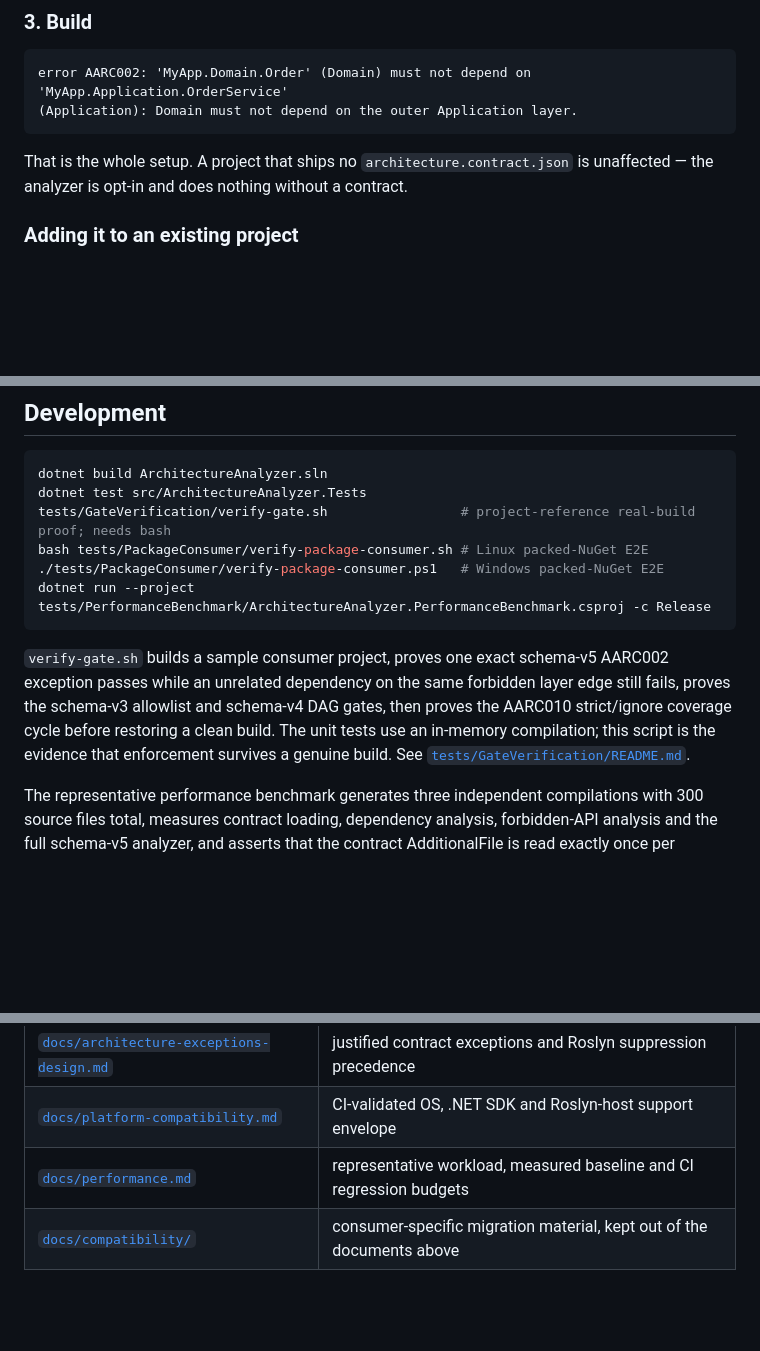
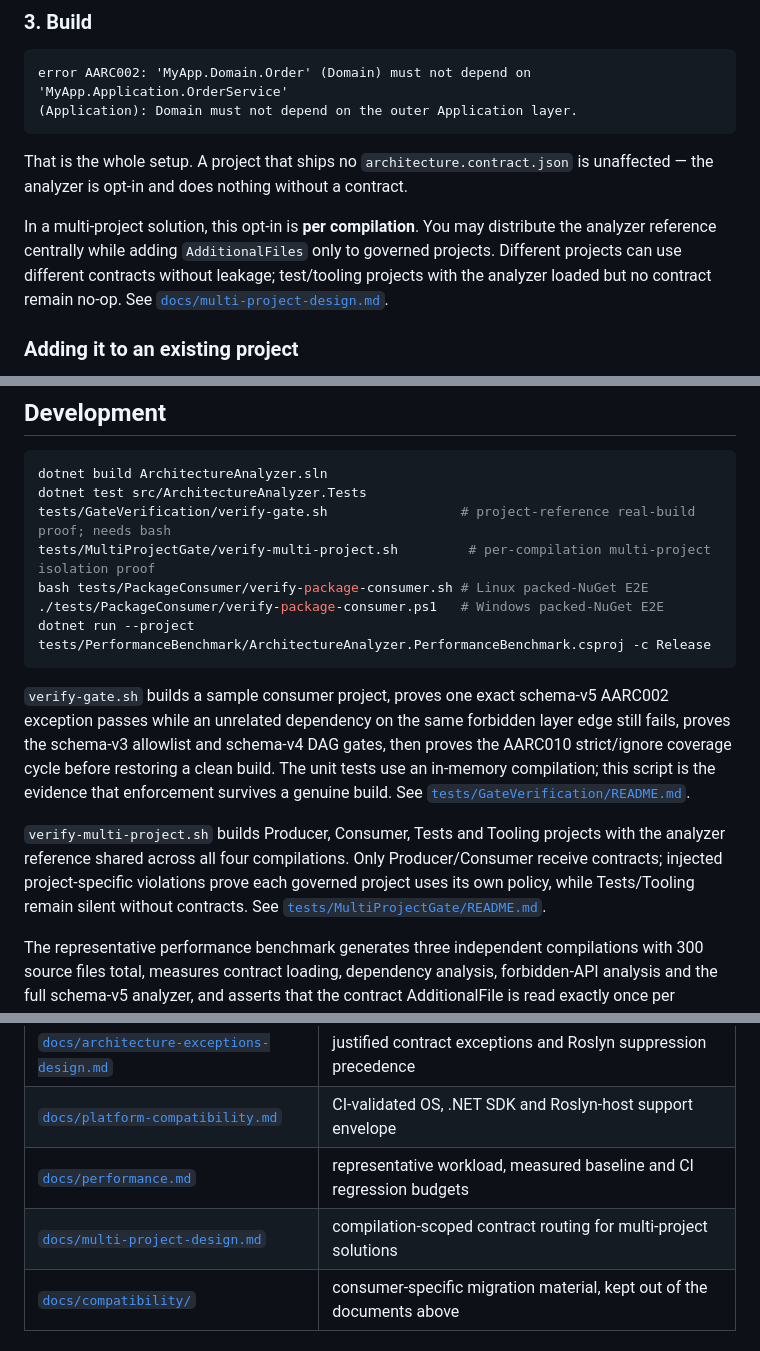
Before and after one commit to mao2009/ArchitectureAnalyzer, a Markdown page: README.md, 3 parts joined by grey strips. Rendered like a GitHub page; blank space fills up the shorter version.

Commit message:
docs: expose multi-project integration behavior (#4)

```diff
--- a/README.md
+++ b/README.md
@@ -140,6 +140,11 @@ error AARC002: 'MyApp.Domain.Order' (Domain) must not depend on 'MyApp.Applicati
 That is the whole setup. A project that ships no `architecture.contract.json` is unaffected —
 the analyzer is opt-in and does nothing without a contract.
 
+In a multi-project solution, this opt-in is **per compilation**. You may distribute the analyzer
+reference centrally while adding `AdditionalFiles` only to governed projects. Different projects
+can use different contracts without leakage; test/tooling projects with the analyzer loaded but no
+contract remain no-op. See [`docs/multi-project-design.md`](docs/multi-project-design.md).
+
 ### Adding it to an existing project
 
 1. Add the `loach.ArchitectureAnalyzer` package reference (or a submodule / project reference, per
@@ -254,6 +259,7 @@ See [`docs/design.md` §9](docs/design.md#9-what-this-analyzer-guarantees-and-wh
 dotnet build ArchitectureAnalyzer.sln
 dotnet test src/ArchitectureAnalyzer.Tests
 tests/GateVerification/verify-gate.sh                 # project-reference real-build proof; needs bash
+tests/MultiProjectGate/verify-multi-project.sh         # per-compilation multi-project isolation proof
 bash tests/PackageConsumer/verify-package-consumer.sh # Linux packed-NuGet E2E
 ./tests/PackageConsumer/verify-package-consumer.ps1   # Windows packed-NuGet E2E
 dotnet run --project tests/PerformanceBenchmark/ArchitectureAnalyzer.PerformanceBenchmark.csproj -c Release
@@ -265,6 +271,12 @@ schema-v3 allowlist and schema-v4 DAG gates, then proves the AARC010 strict/igno
 before restoring a clean build. The unit tests use an in-memory compilation; this script is the evidence that
 enforcement survives a genuine build.
 See [`tests/GateVerification/README.md`](tests/GateVerification/README.md).
+
+`verify-multi-project.sh` builds Producer, Consumer, Tests and Tooling projects with the analyzer
+reference shared across all four compilations. Only Producer/Consumer receive contracts; injected
+project-specific violations prove each governed project uses its own policy, while Tests/Tooling
+remain silent without contracts. See
+[`tests/MultiProjectGate/README.md`](tests/MultiProjectGate/README.md).
 
 The representative performance benchmark generates three independent compilations with 300 source
 files total, measures contract loading, dependency analysis, forbidden-API analysis and the full
@@ -290,6 +302,7 @@ Documentation map:
 | [`docs/architecture-exceptions-design.md`](docs/architecture-exceptions-design.md) | justified contract exceptions and Roslyn suppression precedence |
 | [`docs/platform-compatibility.md`](docs/platform-compatibility.md) | CI-validated OS, .NET SDK and Roslyn-host support envelope |
 | [`docs/performance.md`](docs/performance.md) | representative workload, measured baseline and CI regression budgets |
+| [`docs/multi-project-design.md`](docs/multi-project-design.md) | compilation-scoped contract routing for multi-project solutions |
 | [`docs/compatibility/`](docs/compatibility/) | consumer-specific migration material, kept out of the documents above |
 
 ## License
```
